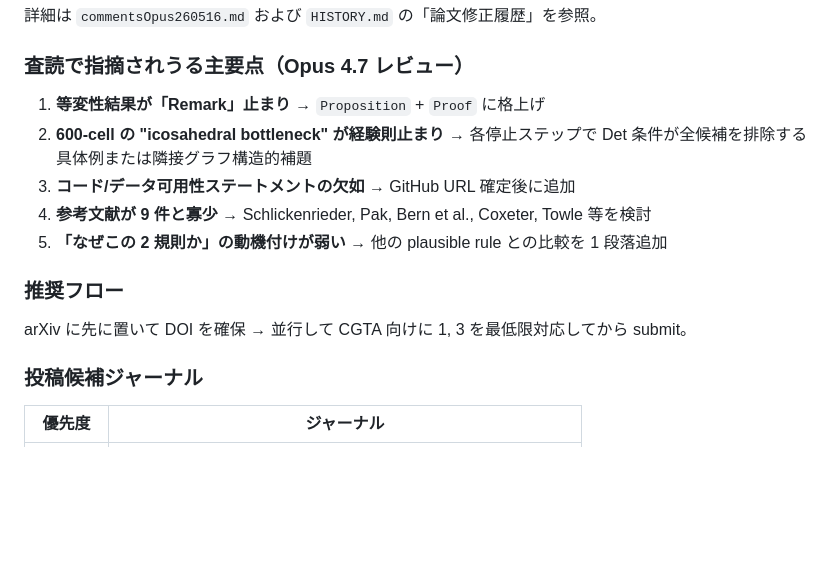
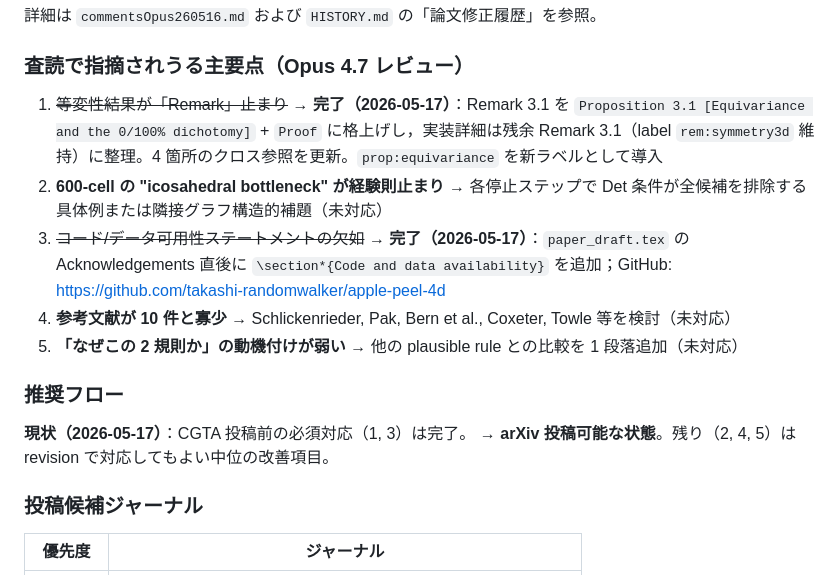
Before and after one commit to takashi-randomwalker/apple-peel-4d, a Markdown page: CLAUDE.md, the part around the change. GitHub-like rendering; blank space fills up the shorter version.

Commit message:
Update CLAUDE.md: mark Proposition-ization and code availability as done
Two of the five Opus 4.7 review items are now resolved in
paper_draft.tex (not tracked here): the equivariance result was
upgraded from Remark to Proposition + Proof with the implementation
details split into a residual Remark, and a Code and data availability
section pointing to the GitHub repository was added after
Acknowledgements. The recommended-flow paragraph is updated to note
the paper is now in an arXiv-submittable state.

Co-Authored-By: Claude Opus 4.7 <noreply@anthropic.com>

```diff
--- a/CLAUDE.md
+++ b/CLAUDE.md
@@ -260,15 +260,16 @@ Darboux フレーム：`p3lDarbouxFrame[cPrev, cCurr]` → `{nHat, fHat, lHat}`
 
 ### 査読で指摘されうる主要点（Opus 4.7 レビュー）
 
-1. **等変性結果が「Remark」止まり** → `Proposition` + `Proof` に格上げ
-2. **600-cell の "icosahedral bottleneck" が経験則止まり** → 各停止ステップで Det 条件が全候補を排除する具体例または隣接グラフ構造的補題
-3. **コード/データ可用性ステートメントの欠如** → GitHub URL 確定後に追加
-4. **参考文献が 9 件と寡少** → Schlickenrieder, Pak, Bern et al., Coxeter, Towle 等を検討
-5. **「なぜこの 2 規則か」の動機付けが弱い** → 他の plausible rule との比較を 1 段落追加
+1. ~~等変性結果が「Remark」止まり~~ → **完了（2026-05-17）**：Remark 3.1 を `Proposition 3.1 [Equivariance and the 0/100% dichotomy]` + `Proof` に格上げし，実装詳細は残余 Remark 3.1（label `rem:symmetry3d` 維持）に整理。4 箇所のクロス参照を更新。`prop:equivariance` を新ラベルとして導入
+2. **600-cell の "icosahedral bottleneck" が経験則止まり** → 各停止ステップで Det 条件が全候補を排除する具体例または隣接グラフ構造的補題（未対応）
+3. ~~コード/データ可用性ステートメントの欠如~~ → **完了（2026-05-17）**：`paper_draft.tex` の Acknowledgements 直後に `\section*{Code and data availability}` を追加；GitHub: <https://github.com/takashi-randomwalker/apple-peel-4d>
+4. **参考文献が 10 件と寡少** → Schlickenrieder, Pak, Bern et al., Coxeter, Towle 等を検討（未対応）
+5. **「なぜこの 2 規則か」の動機付けが弱い** → 他の plausible rule との比較を 1 段落追加（未対応）
 
 ### 推奨フロー
 
-arXiv に先に置いて DOI を確保 → 並行して CGTA 向けに 1, 3 を最低限対応してから submit。
+**現状（2026-05-17）**：CGTA 投稿前の必須対応（1, 3）は完了。
+→ **arXiv 投稿可能な状態**。残り（2, 4, 5）は revision で対応してもよい中位の改善項目。
 
 ### 投稿候補ジャーナル
 
```
